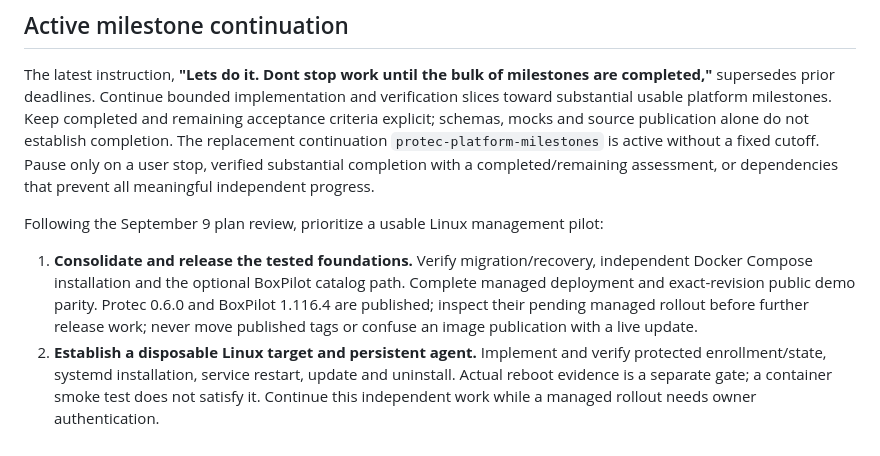
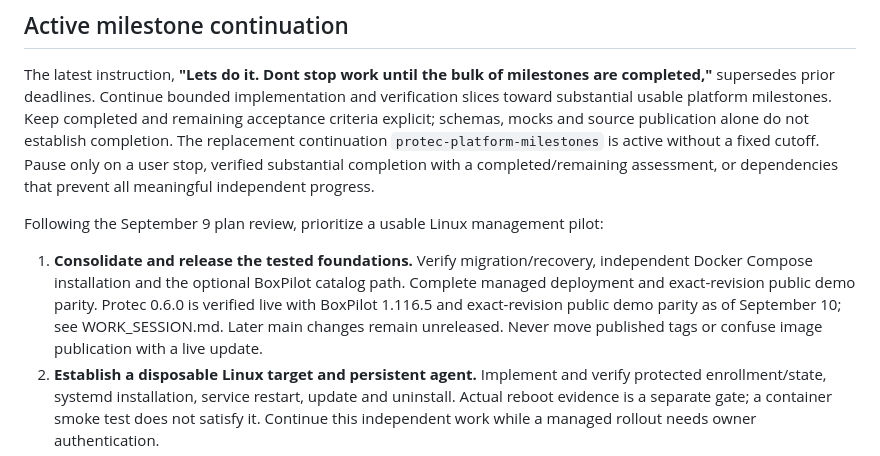
Before and after one commit to AES256Afro/Protec, a Markdown page: docs/ROADMAP.md, the part around the change. GitHub-like rendering.

```diff
--- a/docs/ROADMAP.md
+++ b/docs/ROADMAP.md
@@ -33,7 +33,7 @@ The latest instruction, **"Lets do it. Dont stop work until the bulk of mileston
 
 Following the September 9 plan review, prioritize a usable Linux management pilot:
 
-1. **Consolidate and release the tested foundations.** Verify migration/recovery, independent Docker Compose installation and the optional BoxPilot catalog path. Complete managed deployment and exact-revision public demo parity. Protec 0.6.0 and BoxPilot 1.116.4 are published; inspect their pending managed rollout before further release work; never move published tags or confuse an image publication with a live update.
+1. **Consolidate and release the tested foundations.** Verify migration/recovery, independent Docker Compose installation and the optional BoxPilot catalog path. Complete managed deployment and exact-revision public demo parity. Protec 0.6.0 is verified live with BoxPilot 1.116.5 and exact-revision public demo parity as of September 10; see WORK_SESSION.md. Later main changes remain unreleased. Never move published tags or confuse image publication with a live update.
 2. **Establish a disposable Linux target and persistent agent.** Implement and verify protected enrollment/state, systemd installation, service restart, update and uninstall. Actual reboot evidence is a separate gate; a container smoke test does not satisfy it. Continue this independent work while a managed rollout needs owner authentication.
 3. **Add narrow groups and policies.** Start with tags, static groups, versioned assignments and package-presence rules. Explain which policy version produced each result and report stale or missing evidence as unknown.
 4. **Deliver one complete APT package workflow.** Preview exact changes, bind approval to the device and immutable plan, execute on a disposable Ubuntu/Debian target and verify installed state. Prove interruption recovery without blindly retrying side effects. Build approvals with this workflow, rather than a standalone approval queue for read-only inventory. Different service tokens alone do not prove different human approvers.
```
Also changed, not shown: docs/WORK_SESSION.md (+11 -0 lines).
